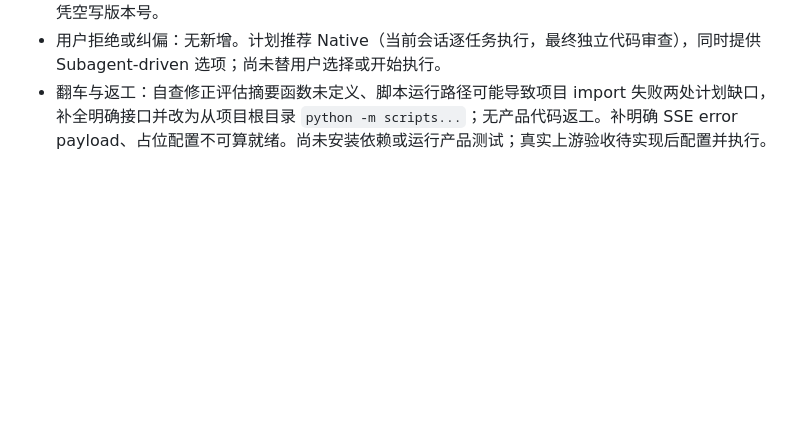
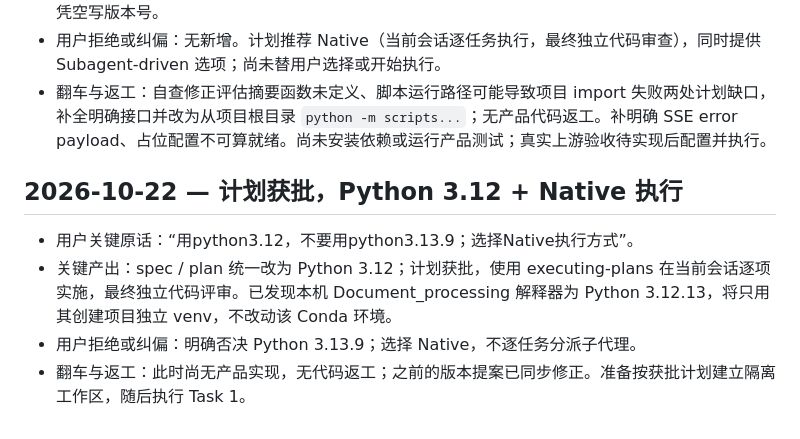
Before and after one commit to wonlyj/RetailQ, a Markdown page: dev-notes/ch01.md, the part around the change. Rendered like a GitHub page; blank space fills up the shorter version.

Commit message:
docs: approve native execution with Python 3.12

```diff
--- a/dev-notes/ch01.md
+++ b/dev-notes/ch01.md
@@ -47,3 +47,10 @@
 - 文档依据：本轮通过 Context7 解析 / 查询 pydantic-settings、HTTPX、pytest，确认 dotenv 优先级、异步流的消费与关闭、测试配置及隔离；未核实的安装版本 API 留有实施前定向查询步骤，不凭空写版本号。
 - 用户拒绝或纠偏：无新增。计划推荐 Native（当前会话逐任务执行，最终独立代码审查），同时提供 Subagent-driven 选项；尚未替用户选择或开始执行。
 - 翻车与返工：自查修正评估摘要函数未定义、脚本运行路径可能导致项目 import 失败两处计划缺口，补全明确接口并改为从项目根目录 `python -m scripts...`；无产品代码返工。补明确 SSE error payload、占位配置不可算就绪。尚未安装依赖或运行产品测试；真实上游验收待实现后配置并执行。
+
+## 2026-10-22 — 计划获批，Python 3.12 + Native 执行
+
+- 用户关键原话：“用python3.12，不要用python3.13.9；选择Native执行方式”。
+- 关键产出：spec / plan 统一改为 Python 3.12；计划获批，使用 executing-plans 在当前会话逐项实施，最终独立代码评审。已发现本机 Document_processing 解释器为 Python 3.12.13，将只用其创建项目独立 venv，不改动该 Conda 环境。
+- 用户拒绝或纠偏：明确否决 Python 3.13.9；选择 Native，不逐任务分派子代理。
+- 翻车与返工：此时尚无产品实现，无代码返工；之前的版本提案已同步修正。准备按获批计划建立隔离工作区，随后执行 Task 1。
```
Also changed, not shown: 2 other files.
